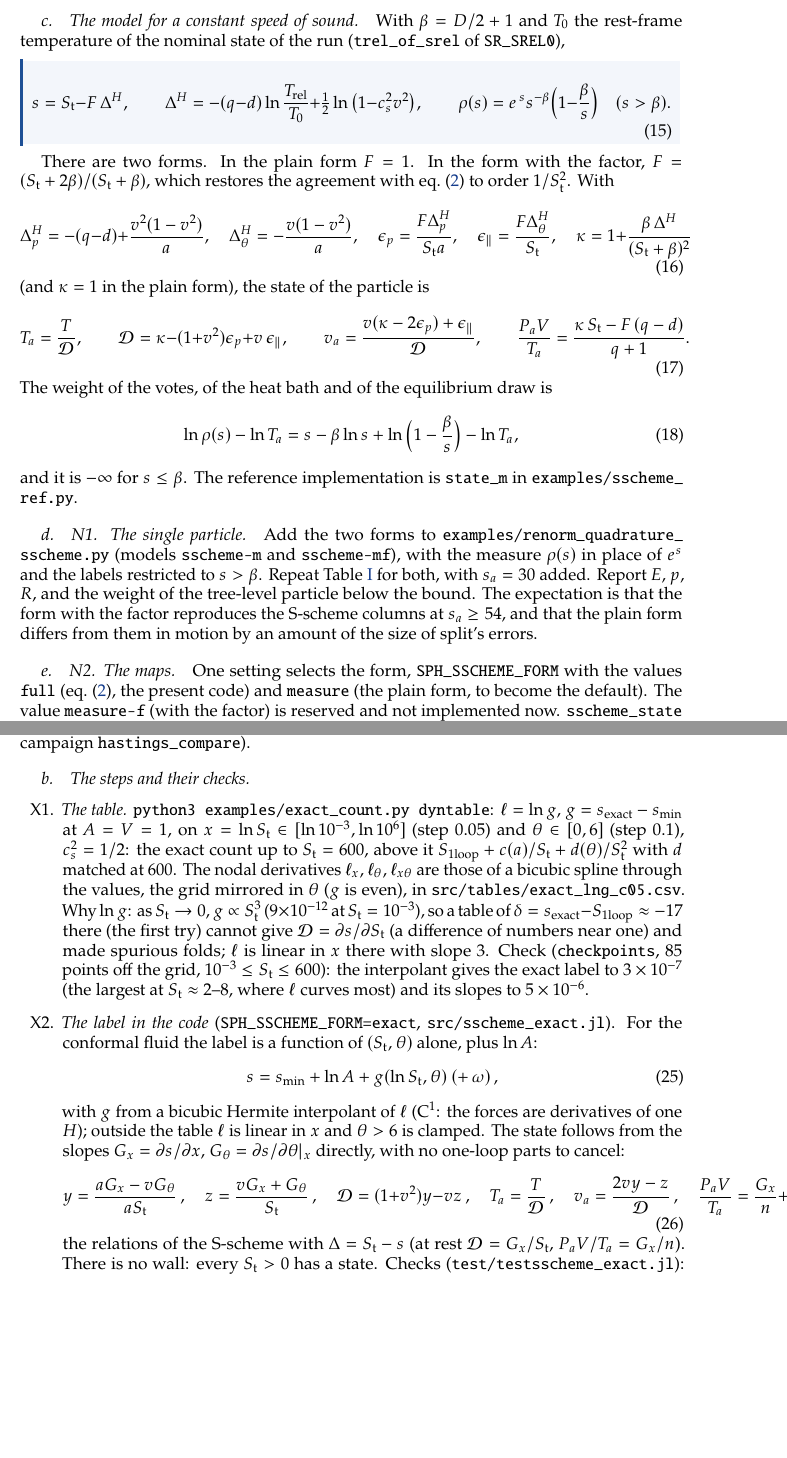
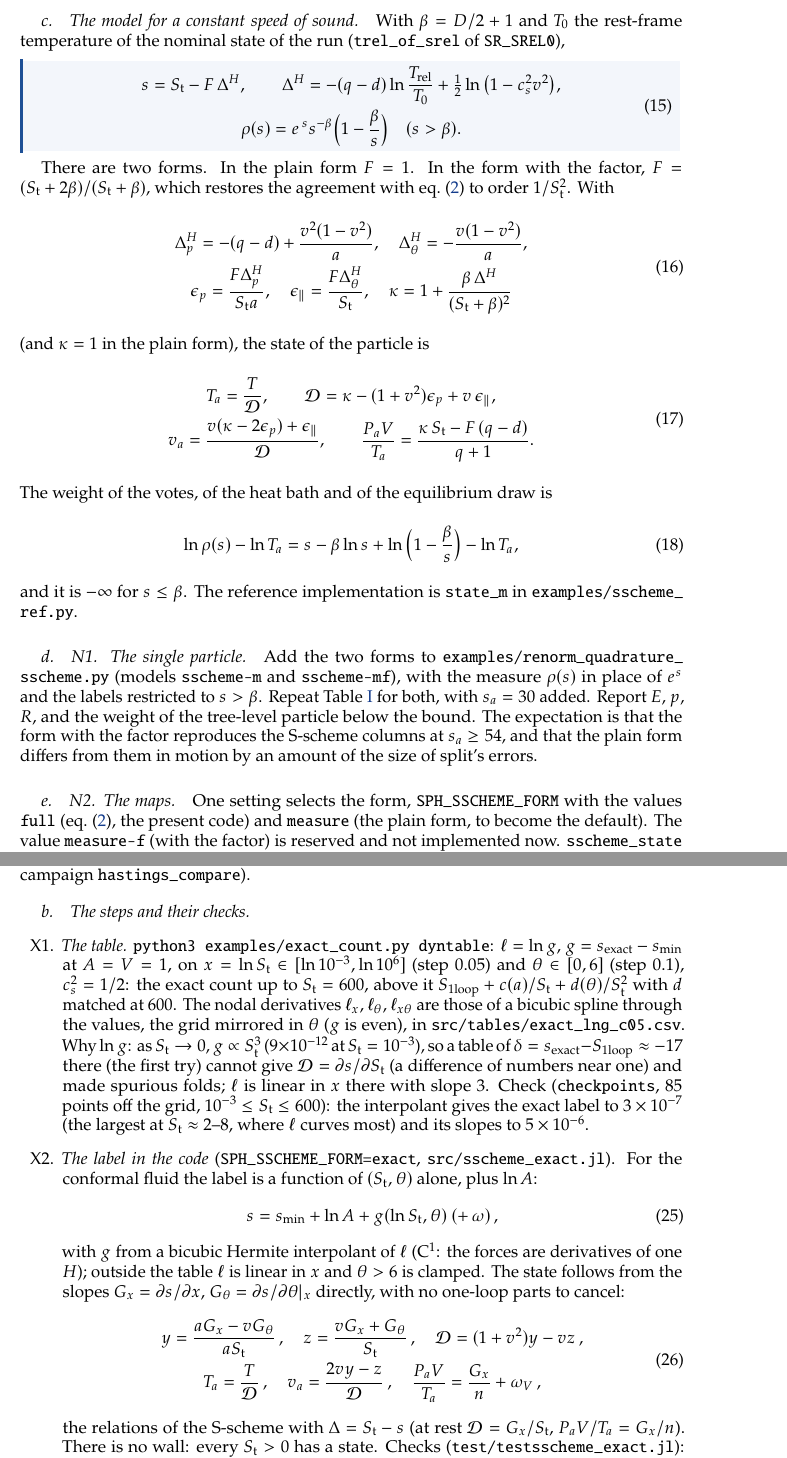
Before and after one commit to derek-teaney/stochastic-sph, a LaTeX paper (docs/sscheme_plan.tex): two parts of pages 15 and 34 of 39, joined at a grey line, cut so that both start at the same text, the shorter picture padded with empty space. Compiled offline with pdfLaTeX.

Commit message:
sscheme_plan: the long equations broken into lines, a table header shortened (no overfull boxes)
Co-Authored-By: Claude Opus 5.5 <noreply@anthropic.com>

```diff
--- a/docs/sscheme_plan.tex
+++ b/docs/sscheme_plan.tex
@@ -534,23 +534,29 @@ $T_{\rm rel}$ and the bounded sound factor.  It has no explicit volume, it is al
 (\texttt{trel\_of\_srel} of \texttt{SR\_SREL0}),
 \begin{keyeq}
 \st
-s=S_{\rm t}-F\,\Delta^H,\qquad \Delta^H=-(q-d)\ln\frac{T_{\rm rel}}{T_0}+\tfrac12\ln\big(1-c_s^2v^2\big),\qquad
+\begin{gathered}
+s=S_{\rm t}-F\,\Delta^H,\qquad \Delta^H=-(q-d)\ln\frac{T_{\rm rel}}{T_0}+\tfrac12\ln\big(1-c_s^2v^2\big),\\
 \rho(s)=e^{\,s}s^{-\beta}\Big(1-\frac\beta s\Big)\quad(s>\beta) .
+\end{gathered}
 \label{amend}
 \stp
 \end{keyeq}
 There are two forms.  In the plain form $F=1$.  In the form with the factor, $F=(S_{\rm t}+2\beta)/(S_{\rm t}+\beta)$, which restores the agreement
 with \Eq{label} to order $1/S_{\rm t}^2$.  With
 \st
-\Delta_p^H=-(q-d)+\frac{v^2(1-v^2)}{a},\quad \Delta_\theta^H=-\frac{v(1-v^2)}{a},\quad
+\begin{gathered}
+\Delta_p^H=-(q-d)+\frac{v^2(1-v^2)}{a},\quad \Delta_\theta^H=-\frac{v(1-v^2)}{a},\\
 \epsilon_p=\frac{F\Delta_p^H}{S_{\rm t}a},\quad \epsilon_\parallel=\frac{F\Delta_\theta^H}{S_{\rm t}},\quad
 \kappa=1+\frac{\beta\,\Delta^H}{(S_{\rm t}+\beta)^2}
+\end{gathered}
 \stp
 (and $\kappa=1$ in the plain form), the state of the particle is
 \st
-T_a=\frac{T}{\mathcal D},\qquad \mathcal D=\kappa-(1+v^2)\epsilon_p+v\,\epsilon_\parallel,\qquad
+\begin{gathered}
+T_a=\frac{T}{\mathcal D},\qquad \mathcal D=\kappa-(1+v^2)\epsilon_p+v\,\epsilon_\parallel,\\
 v_a=\frac{v(\kappa-2\epsilon_p)+\epsilon_\parallel}{\mathcal D},\qquad
 \frac{P_aV}{T_a}=\frac{\kappa\,S_{\rm t}-F\,(q-d)}{q+1} .
+\end{gathered}
 \label{amendstate}
 \stp
 The weight of the votes, of the heat bath and of the equilibrium draw is
@@ -1323,8 +1331,10 @@ split$+\omega$ against the exact form$+\omega$ (\nolinkurl{split_dynamics.tex},
   $\theta>6$ is clamped.  The state follows from the slopes $G_x=\partial s/\partial x$, $G_\theta=\partial s/\partial\theta|_x$ directly, with no one-loop
   parts to cancel:
   \st
-  y=\frac{aG_x-vG_\theta}{aS_{\rm t}}\,,\quad z=\frac{vG_x+G_\theta}{S_{\rm t}}\,,\quad\mathcal D=(1+v^2)y-vz\,,\quad T_a=\frac T{\mathcal D}\,,\quad
-  v_a=\frac{2vy-z}{\mathcal D}\,,\quad\frac{P_aV}{T_a}=\frac{G_x}n+\omega_V\,,
+  \begin{gathered}
+  y=\frac{aG_x-vG_\theta}{aS_{\rm t}}\,,\quad z=\frac{vG_x+G_\theta}{S_{\rm t}}\,,\quad\mathcal D=(1+v^2)y-vz\,,\\
+  T_a=\frac T{\mathcal D}\,,\quad v_a=\frac{2vy-z}{\mathcal D}\,,\quad\frac{P_aV}{T_a}=\frac{G_x}n+\omega_V\,,
+  \end{gathered}
   \stp
   the relations of the S-scheme with $\Delta=S_{\rm t}-s$ (at rest $\mathcal D=G_x/S_{\rm t}$, $P_aV/T_a=G_x/n$).  There is no wall: every $S_{\rm t}>0$
   has a state.  Checks (\texttt{test/testsscheme\_exact.jl}): the interpolant; the edges; $\partial H/\partial s=T_a$, $\partial H/\partial\bm m=\bm v_a$,
```
Also changed, not shown: docs/sscheme_plan.tex (6 more changed lines).
